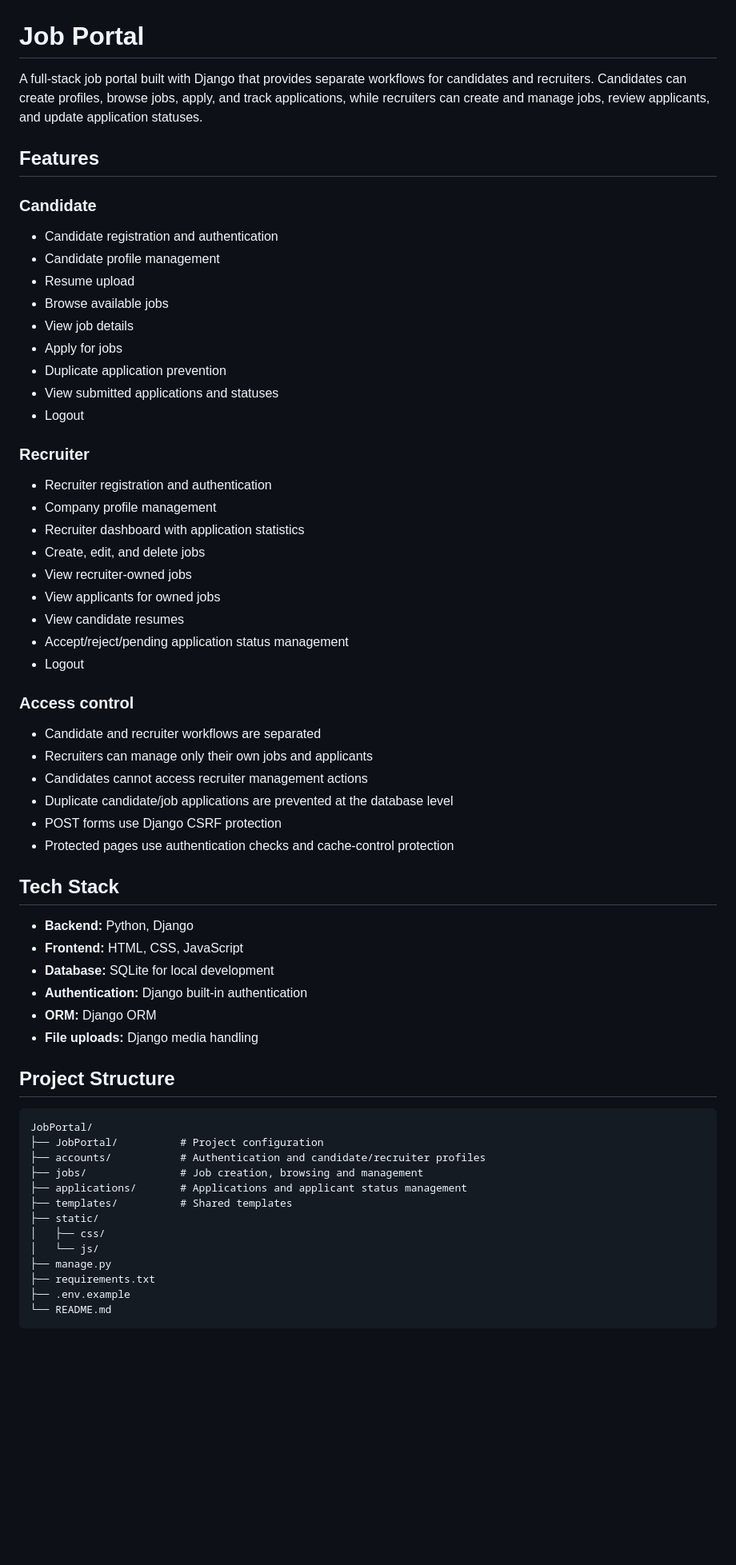
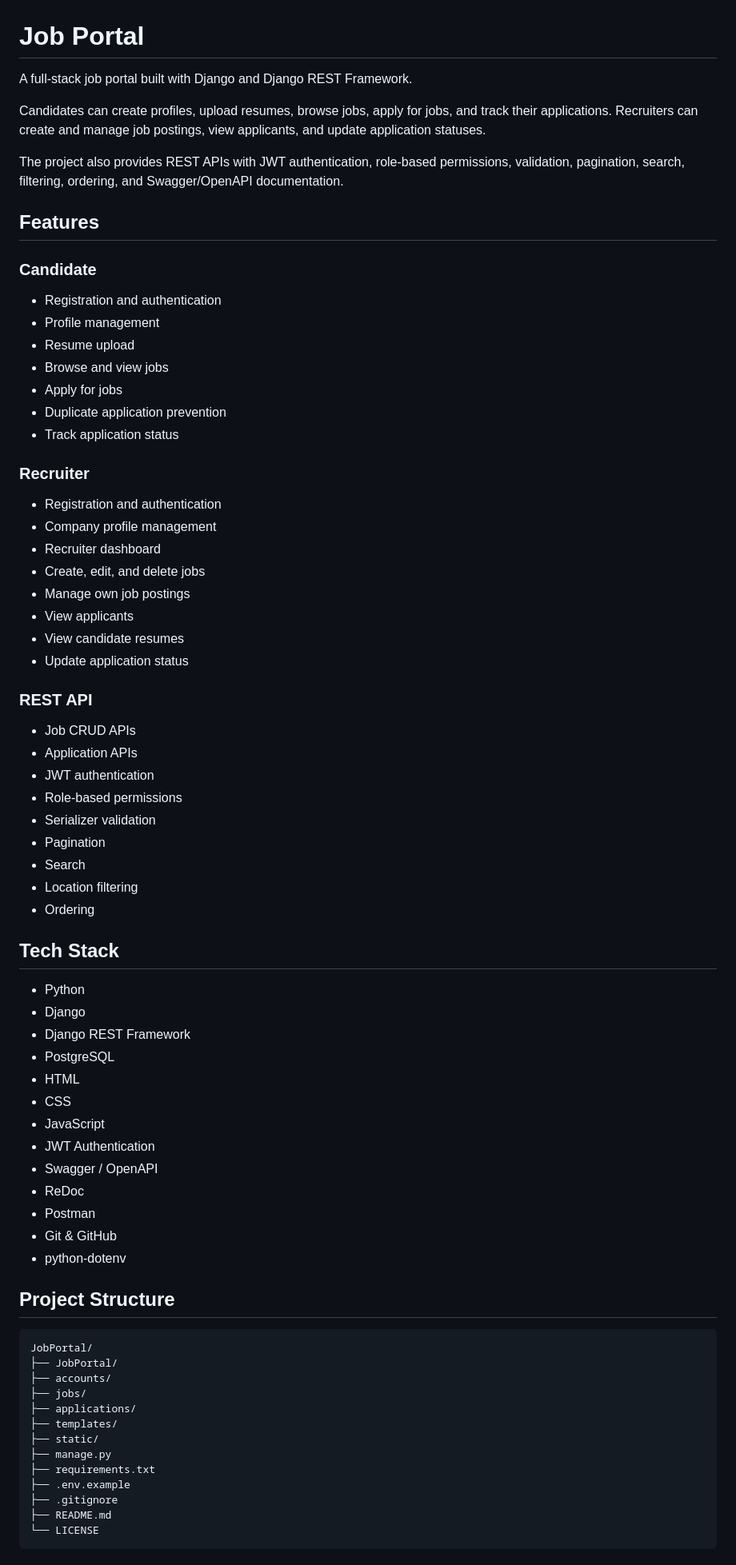
Before and after one commit to madhanravi734/django-job-portal, a Markdown page: README.md, the part around one of its changes. Shown at 80% size. Rendered like a GitHub page; blank space fills up the shorter version.

Commit message:
Update README with DRF documentation

````diff
--- a/README.md
+++ b/README.md
@@ -1,62 +1,76 @@
 # Job Portal
 
-A full-stack job portal built with Django that provides separate workflows for candidates and recruiters. Candidates can create profiles, browse jobs, apply, and track applications, while recruiters can create and manage jobs, review applicants, and update application statuses.
+A full-stack job portal built with Django and Django REST Framework.
+
+Candidates can create profiles, upload resumes, browse jobs, apply for jobs, and track their applications. Recruiters can create and manage job postings, view applicants, and update application statuses.
+
+The project also provides REST APIs with JWT authentication, role-based permissions, validation, pagination, search, filtering, ordering, and Swagger/OpenAPI documentation.
 
 ## Features
 
 ### Candidate
-- Candidate registration and authentication
-- Candidate profile management
+
+- Registration and authentication
+- Profile management
 - Resume upload
-- Browse available jobs
-- View job details
+- Browse and view jobs
 - Apply for jobs
 - Duplicate application prevention
-- View submitted applications and statuses
-- Logout
+- Track application status
 
 ### Recruiter
-- Recruiter registration and authentication
+
+- Registration and authentication
 - Company profile management
-- Recruiter dashboard with application statistics
+- Recruiter dashboard
 - Create, edit, and delete jobs
-- View recruiter-owned jobs
-- View applicants for owned jobs
+- Manage own job postings
+- View applicants
 - View candidate resumes
-- Accept/reject/pending application status management
-- Logout
+- Update application status
 
-### Access control
-- Candidate and recruiter workflows are separated
-- Recruiters can manage only their own jobs and applicants
-- Candidates cannot access recruiter management actions
-- Duplicate candidate/job applications are prevented at the database level
-- POST forms use Django CSRF protection
-- Protected pages use authentication checks and cache-control protection
+### REST API
+
+- Job CRUD APIs
+- Application APIs
+- JWT authentication
+- Role-based permissions
+- Serializer validation
+- Pagination
+- Search
+- Location filtering
+- Ordering
 
 ## Tech Stack
 
-- **Backend:** Python, Django
-- **Frontend:** HTML, CSS, JavaScript
-- **Database:** SQLite for local development
-- **Authentication:** Django built-in authentication
-- **ORM:** Django ORM
-- **File uploads:** Django media handling
+- Python
+- Django
+- Django REST Framework
+- PostgreSQL
+- HTML
+- CSS
+- JavaScript
+- JWT Authentication
+- Swagger / OpenAPI
+- ReDoc
+- Postman
+- Git & GitHub
+- python-dotenv
 
 ## Project Structure
 
 ```text
 JobPortal/
-├── JobPortal/          # Project configuration
-├── accounts/           # Authentication and candidate/recruiter profiles
-├── jobs/               # Job creation, browsing and management
-├── applications/       # Applications and applicant status management
-├── templates/          # Shared templates
+├── JobPortal/
+├── accounts/
+├── jobs/
+├── applications/
+├── templates/
 ├── static/
-│   ├── css/
-│   └── js/
 ├── manage.py
 ├── requirements.txt
 ├── .env.example
-└── README.md
+├── .gitignore
+├── README.md
+└── LICENSE
 ```
````
Also changed, not shown: other parts of README.md (+153 -33 lines).
